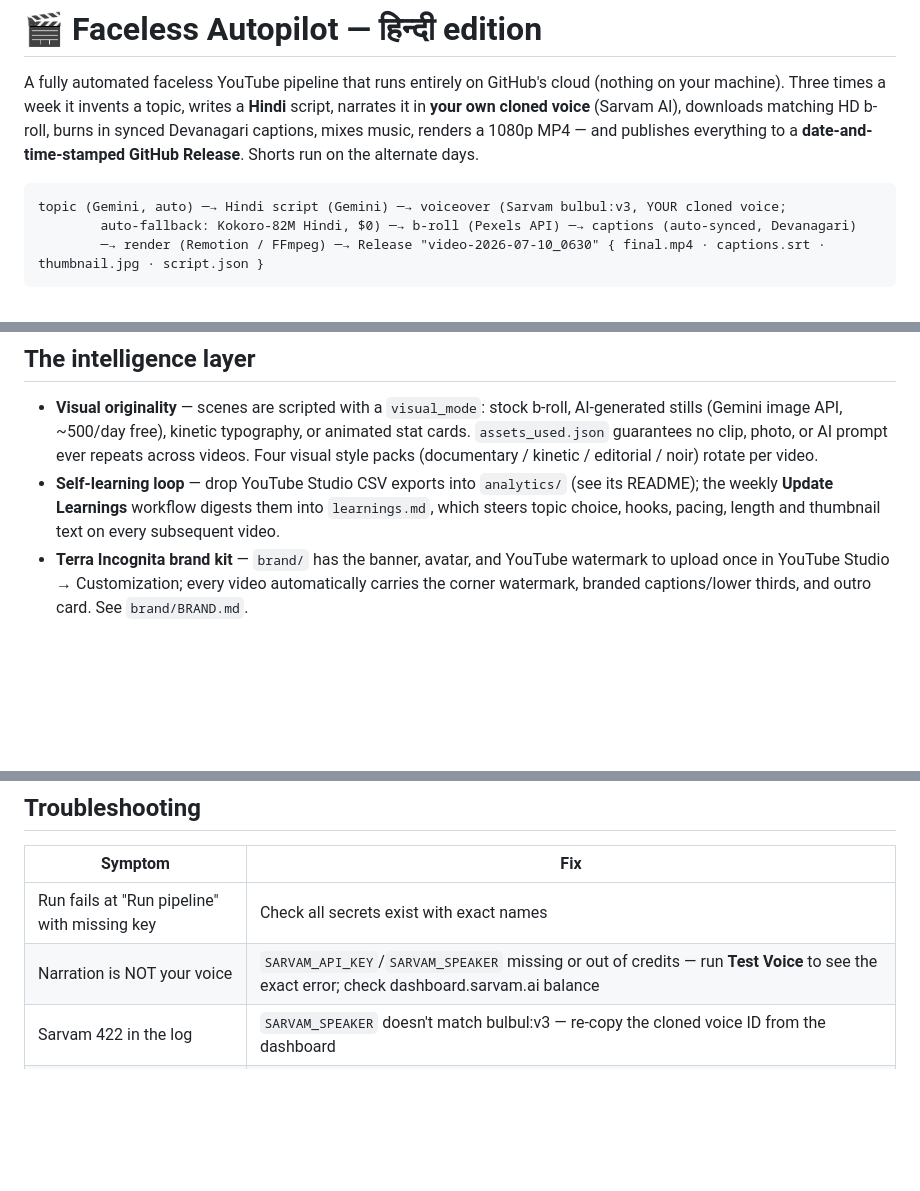
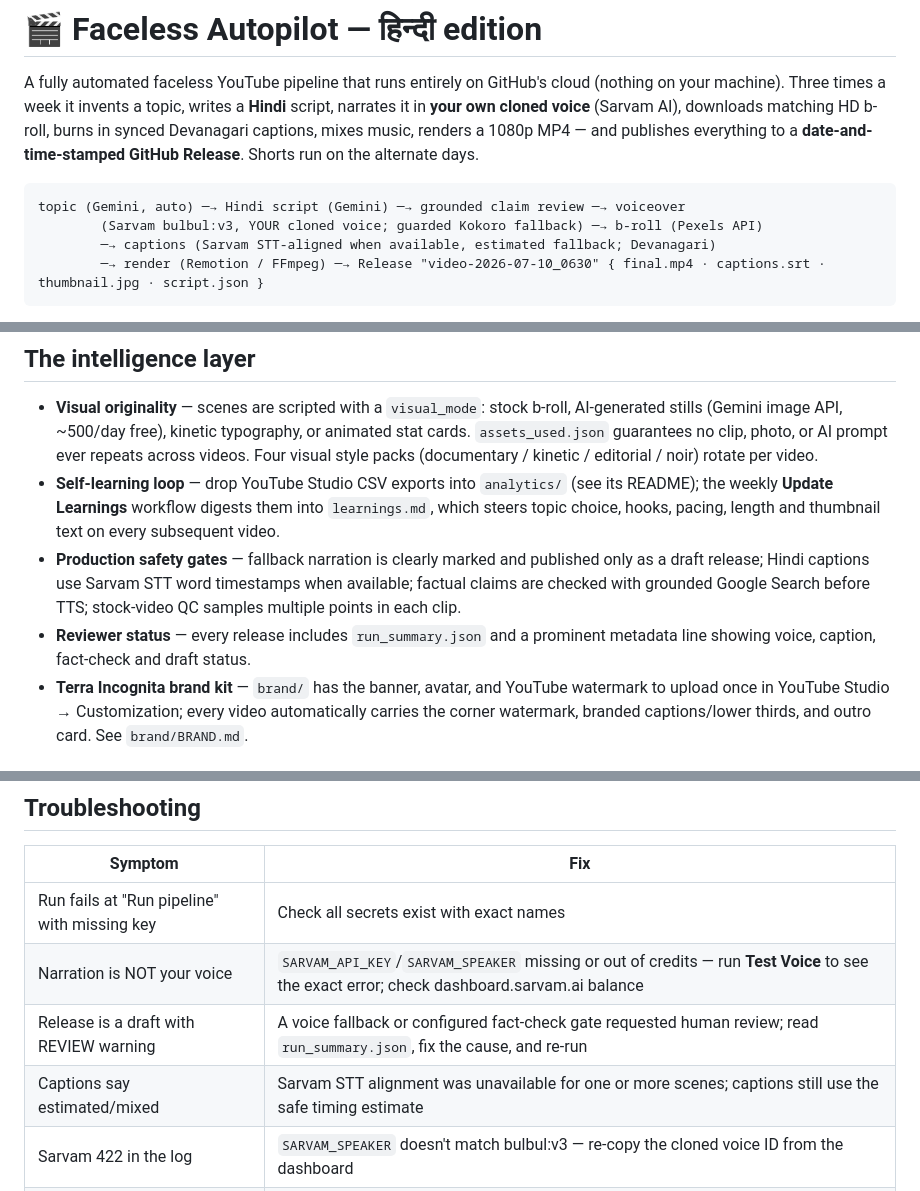
Before and after one commit to dwijptl/faceless-autopilot, a Markdown page: README.md, 3 parts joined by grey strips. Rendered like a GitHub page; blank space fills up the shorter version.

Commit message:
Document reliability and review status

````diff
--- a/README.md
+++ b/README.md
@@ -8,8 +8,9 @@ music, renders a 1080p MP4 — and publishes everything to a
 **date-and-time-stamped GitHub Release**. Shorts run on the alternate days.
 
 ```
-topic (Gemini, auto) ─→ Hindi script (Gemini) ─→ voiceover (Sarvam bulbul:v3, YOUR cloned voice;
-        auto-fallback: Kokoro-82M Hindi, $0) ─→ b-roll (Pexels API) ─→ captions (auto-synced, Devanagari)
+topic (Gemini, auto) ─→ Hindi script (Gemini) ─→ grounded claim review ─→ voiceover
+        (Sarvam bulbul:v3, YOUR cloned voice; guarded Kokoro fallback) ─→ b-roll (Pexels API)
+        ─→ captions (Sarvam STT-aligned when available, estimated fallback; Devanagari)
         ─→ render (Remotion / FFmpeg) ─→ Release "video-2026-07-10_0630" { final.mp4 · captions.srt · thumbnail.jpg · script.json }
 ```
 
@@ -119,6 +120,12 @@ Each release `video-YYYY-MM-DD_HHMM` contains:
   (see its README); the weekly **Update Learnings** workflow digests them into
   `learnings.md`, which steers topic choice, hooks, pacing, length and
   thumbnail text on every subsequent video.
+- **Production safety gates** — fallback narration is clearly marked and
+  published only as a draft release; Hindi captions use Sarvam STT word
+  timestamps when available; factual claims are checked with grounded Google
+  Search before TTS; stock-video QC samples multiple points in each clip.
+- **Reviewer status** — every release includes `run_summary.json` and a prominent
+  metadata line showing voice, caption, fact-check and draft status.
 - **Terra Incognita brand kit** — `brand/` has the banner, avatar, and
   YouTube watermark to upload once in YouTube Studio → Customization; every
   video automatically carries the corner watermark, branded captions/lower
@@ -152,6 +159,8 @@ lives in the workflow files.
 |---|---|
 | Run fails at "Run pipeline" with missing key | Check all secrets exist with exact names |
 | Narration is NOT your voice | `SARVAM_API_KEY`/`SARVAM_SPEAKER` missing or out of credits — run **Test Voice** to see the exact error; check dashboard.sarvam.ai balance |
+| Release is a draft with REVIEW warning | A voice fallback or configured fact-check gate requested human review; read `run_summary.json`, fix the cause, and re-run |
+| Captions say estimated/mixed | Sarvam STT alignment was unavailable for one or more scenes; captions still use the safe timing estimate |
 | Sarvam 422 in the log | `SARVAM_SPEAKER` doesn't match bulbul:v3 — re-copy the cloned voice ID from the dashboard |
 | `Gemini call failed on all models` | Update `llm.model` in config.yaml to a current free-tier Flash model from ai.google.dev |
 | Hindi text shows as boxes (tofu) | Workflow installs `fonts-noto-core` — check that apt step succeeded |
````
